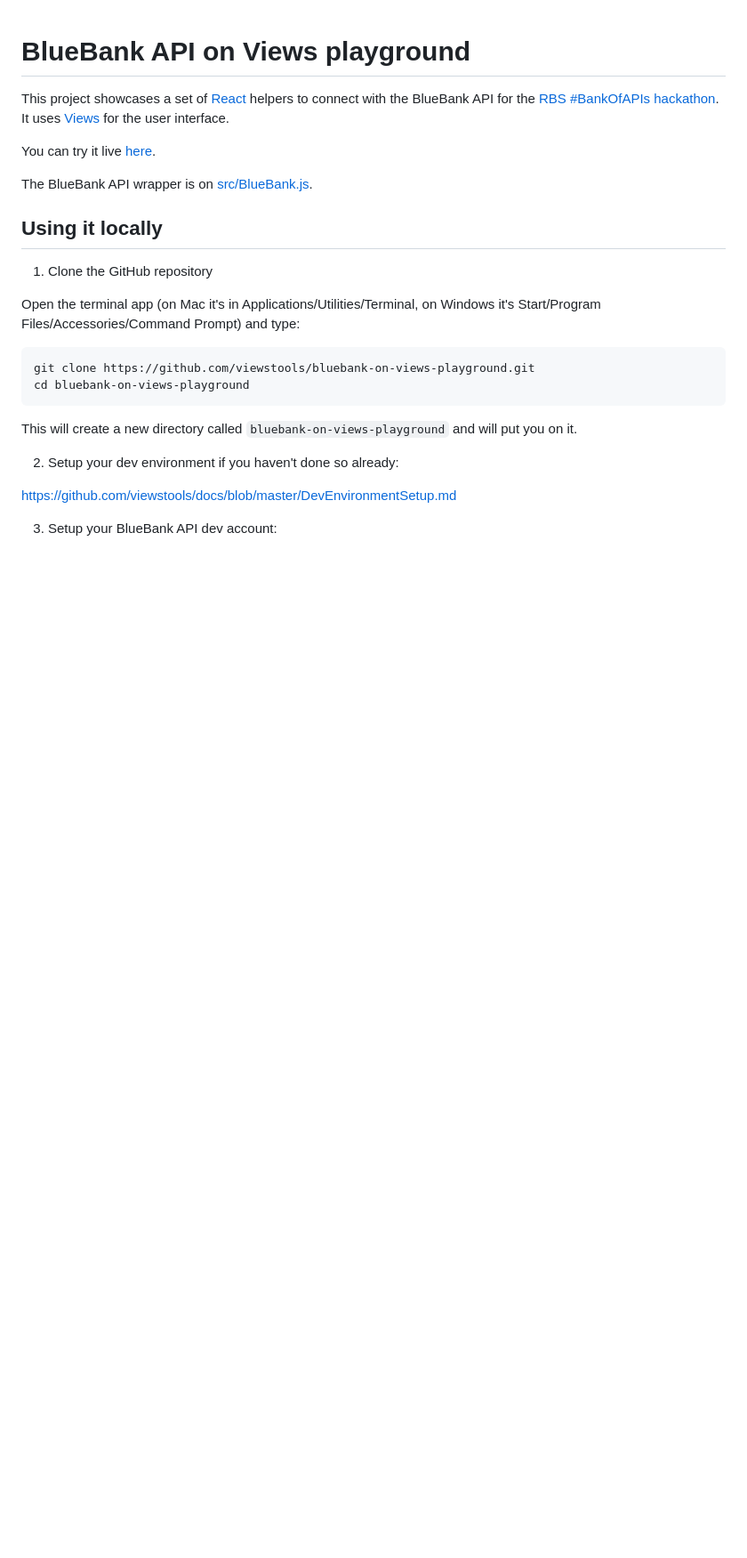
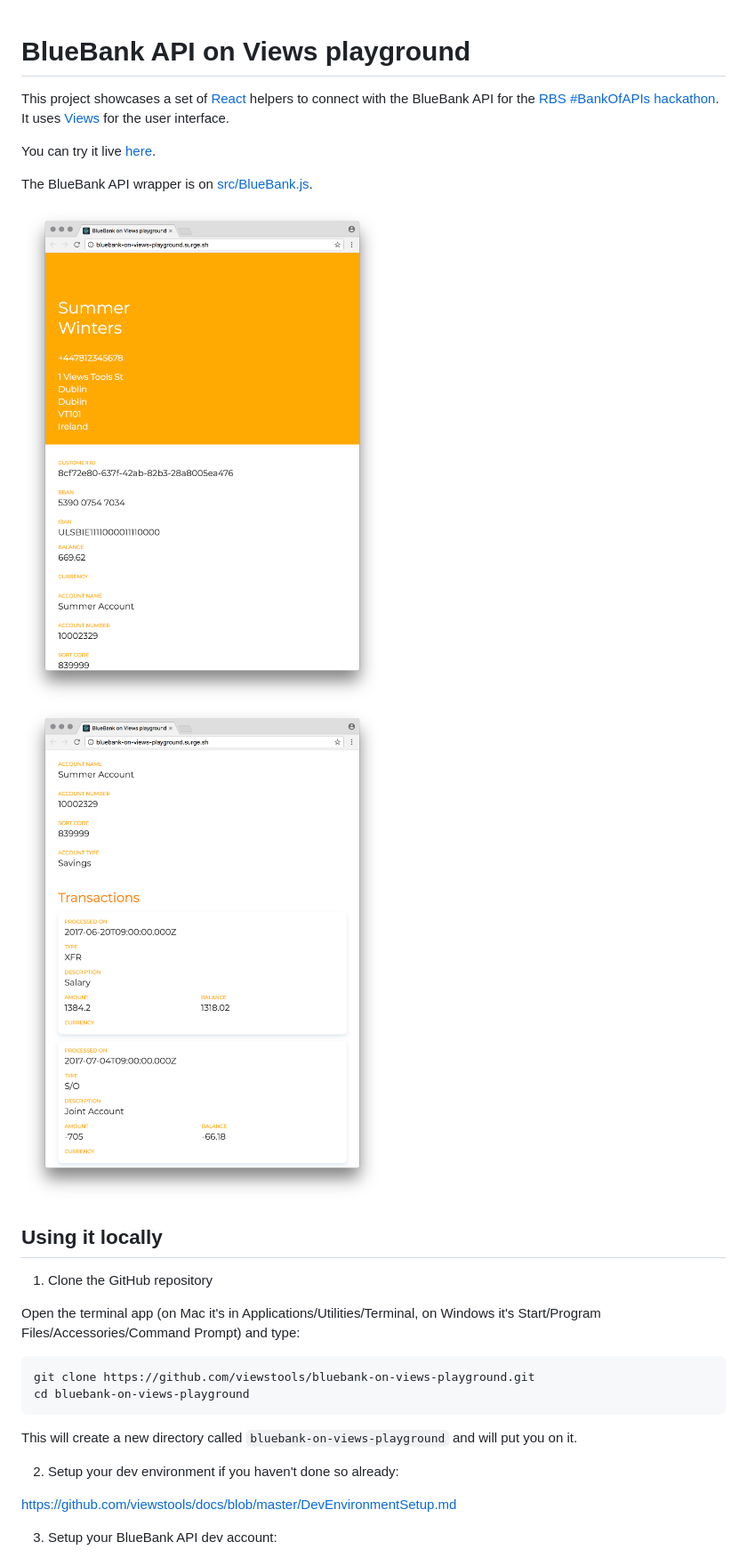
Before and after one commit to viewstools/bluebank-on-views-playground, a Markdown page: README.md, the part around the change. Shown: that part at 89% size. Drawn GitHub-style; pictures changed too: screenshot1.png (added), screenshot2.png (added); blank space fills up the shorter version.

Commit message:
chore: add screenshots

```diff
--- a/README.md
+++ b/README.md
@@ -6,6 +6,9 @@ It uses [Views](https://docs.views.tools) for the user interface.
 You can try it live [here](https://bluebank-on-views-playground.surge.sh).
 
 The BlueBank API wrapper is on [src/BlueBank.js](src/BlueBank.js).
+
+![screenshot](screenshot1.png)
+![screenshot](screenshot2.png)
 
 ## Using it locally
 1. Clone the GitHub repository
```
